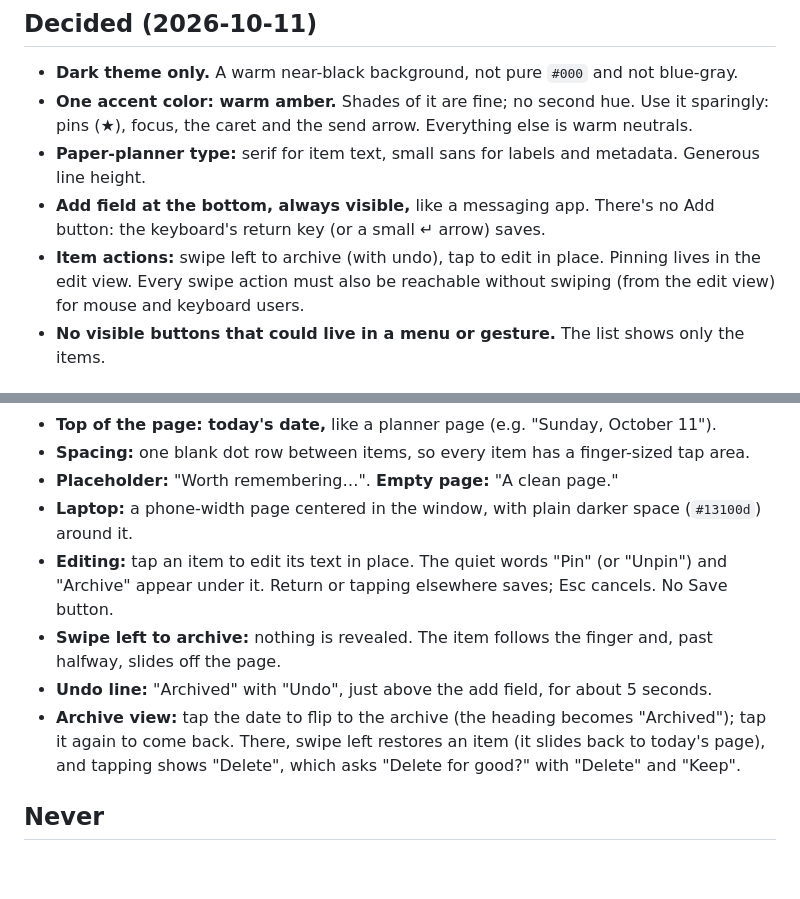
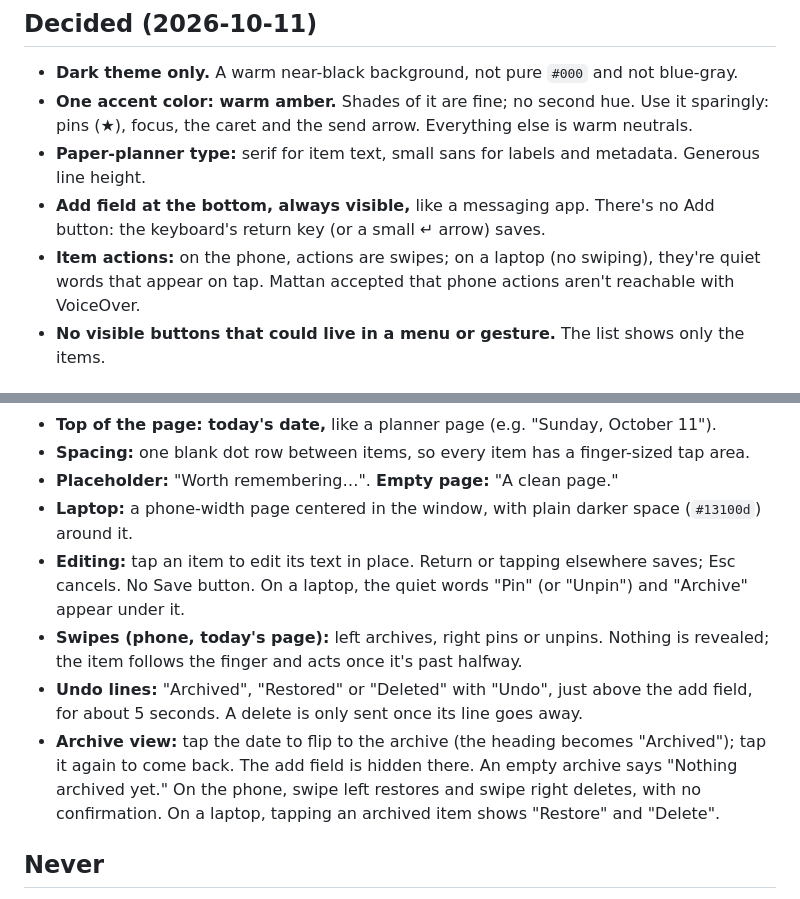
Before and after one commit to mattankama/dashboard, a Markdown page: docs/UI.md, 2 parts joined by grey strips. GitHub-like rendering; blank space fills up the shorter version.

```diff
--- a/docs/UI.md
+++ b/docs/UI.md
@@ -10,7 +10,7 @@ A calm, pleasant everyday planner, not a generic "vibe-coded" app. Simple, nothi
 - **One accent color: warm amber.** Shades of it are fine; no second hue. Use it sparingly: pins (★), focus, the caret and the send arrow. Everything else is warm neutrals.
 - **Paper-planner type:** serif for item text, small sans for labels and metadata. Generous line height.
 - **Add field at the bottom, always visible,** like a messaging app. There's no Add button: the keyboard's return key (or a small ↵ arrow) saves.
-- **Item actions:** swipe left to archive (with undo), tap to edit in place. Pinning lives in the edit view. Every swipe action must also be reachable without swiping (from the edit view) for mouse and keyboard users.
+- **Item actions:** on the phone, actions are swipes; on a laptop (no swiping), they're quiet words that appear on tap. Mattan accepted that phone actions aren't reachable with VoiceOver.
 - **No visible buttons that could live in a menu or gesture.** The list shows only the items.
 
 ## Decided from the options page (2026-10-11)
@@ -23,10 +23,10 @@ Options page: https://claude.ai/artifact/4XDzBZaW3WPE2JxbcbraZa
 - **Spacing:** one blank dot row between items, so every item has a finger-sized tap area.
 - **Placeholder:** "Worth remembering…". **Empty page:** "A clean page."
 - **Laptop:** a phone-width page centered in the window, with plain darker space (`#13100d`) around it.
-- **Editing:** tap an item to edit its text in place. The quiet words "Pin" (or "Unpin") and "Archive" appear under it. Return or tapping elsewhere saves; Esc cancels. No Save button.
-- **Swipe left to archive:** nothing is revealed. The item follows the finger and, past halfway, slides off the page.
-- **Undo line:** "Archived" with "Undo", just above the add field, for about 5 seconds.
-- **Archive view:** tap the date to flip to the archive (the heading becomes "Archived"); tap it again to come back. There, swipe left restores an item (it slides back to today's page), and tapping shows "Delete", which asks "Delete for good?" with "Delete" and "Keep".
+- **Editing:** tap an item to edit its text in place. Return or tapping elsewhere saves; Esc cancels. No Save button. On a laptop, the quiet words "Pin" (or "Unpin") and "Archive" appear under it.
+- **Swipes (phone, today's page):** left archives, right pins or unpins. Nothing is revealed; the item follows the finger and acts once it's past halfway.
+- **Undo lines:** "Archived", "Restored" or "Deleted" with "Undo", just above the add field, for about 5 seconds. A delete is only sent once its line goes away.
+- **Archive view:** tap the date to flip to the archive (the heading becomes "Archived"); tap it again to come back. The add field is hidden there. An empty archive says "Nothing archived yet." On the phone, swipe left restores and swipe right deletes, with no confirmation. On a laptop, tapping an archived item shows "Restore" and "Delete".
 
 ## Never
 Gradients, glassmorphism, glow, heavy shadows, card grids, emoji as icons, pill-badge clutter, purple/blue "AI" palettes, stock icon sets everywhere, bouncy animations, middle-dot meta strings ("A · B").
```
Also changed, not shown: spec/SPEC-web.md (+4 -4 lines), tasks/todo.md (+10 -8 lines).
